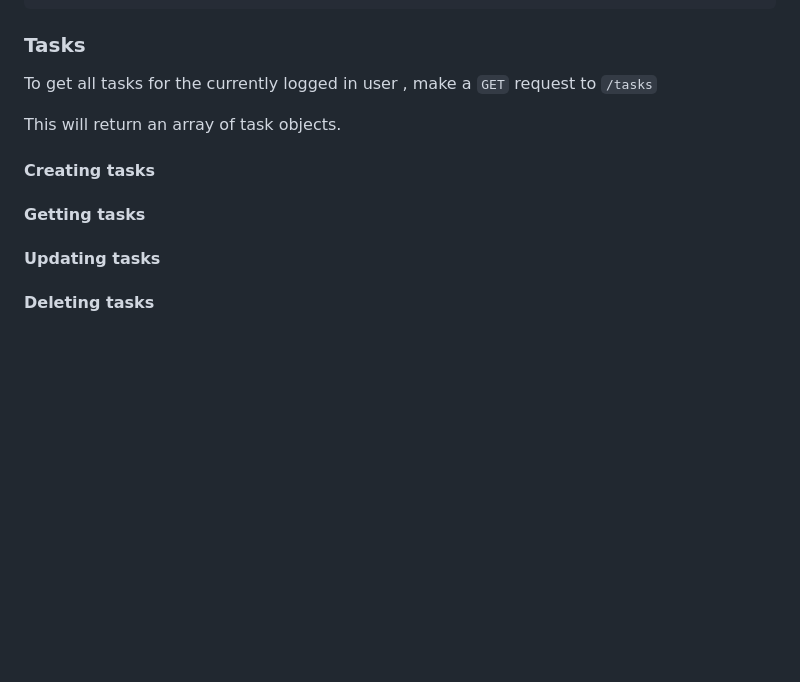
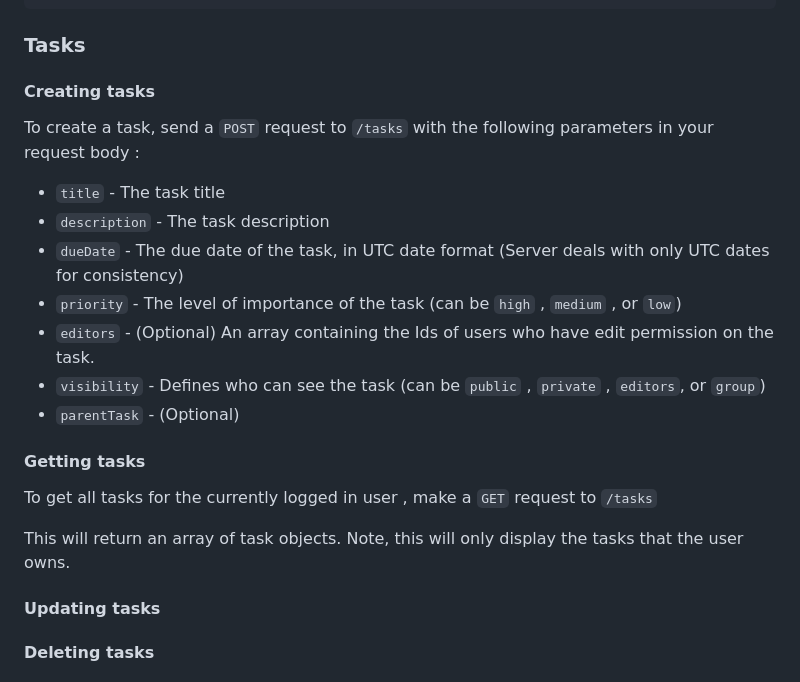
Before and after one commit to Clint171/Todo-js, a Markdown page: README.md, the part around the change. GitHub-like rendering; blank space fills up the shorter version.

Commit message:
chore: updated readme

````diff
--- a/README.md
+++ b/README.md
@@ -77,13 +77,22 @@ fetch("https://masterplanner.onrender.com/tasks" , fetchOptions).then(data =>{
 ```
 ### Tasks
 
+#### Creating tasks
+
+To create a task, send a `POST` request to `/tasks` with the following parameters in your request body :
+* `title` - The task title
+* `description` - The task description
+* `dueDate` - The due date of the task, in UTC date format (Server deals with only UTC dates for consistency)
+* `priority` - The level of importance of the task (can be `high` , `medium` , or `low`)
+* `editors` - (Optional) An array containing the Ids of users who have edit permission on the task.
+* `visibility` - Defines who can see the task (can be `public` , `private` , `editors`, or `group`)
+* `parentTask` - (Optional)
+
+#### Getting tasks
+
 To get all tasks for the currently logged in user , make a `GET` request to `/tasks`
 
-This will return an array of task objects.
-
-#### Creating tasks
-
-#### Getting tasks
+This will return an array of task objects. Note, this will only display the tasks that the user owns.
 
 #### Updating tasks
 
````
